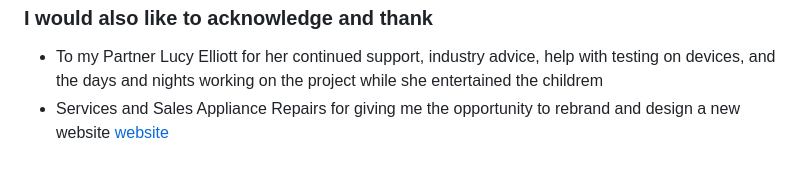
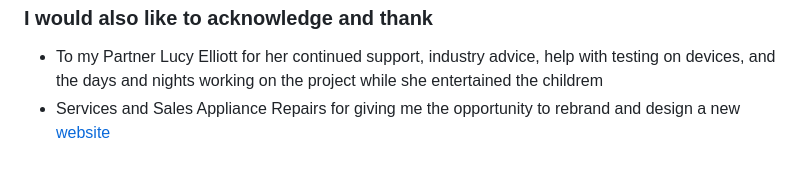
Before and after one commit to LukeM1aa/milestone-project-one, a Markdown page: README.md, the part around the change. GitHub-like rendering.

Commit message:
update typo in readme

```diff
--- a/README.md
+++ b/README.md
@@ -678,4 +678,4 @@ body main {
 
 ### I would also like to acknowledge and thank
 - To my Partner Lucy Elliott for her continued support, industry advice, help with testing on devices, and the days and nights working on the project while she entertained the childrem
-- Services and Sales Appliance Repairs for giving me the opportunity to rebrand and design a new website [website](https://www.serviceandsalesbedford.co.uk/)
+- Services and Sales Appliance Repairs for giving me the opportunity to rebrand and design a new [website](https://www.serviceandsalesbedford.co.uk/)
```
